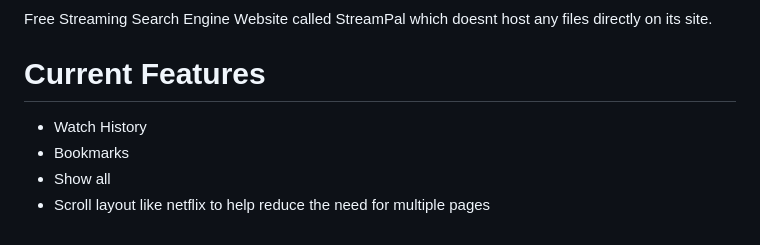
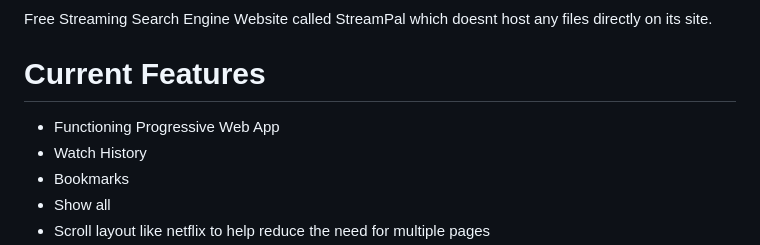
Before and after one commit to john1234brown/streampalv2, a Markdown page: README.md, the part around the change. Drawn GitHub-style.

```diff
--- a/README.md
+++ b/README.md
@@ -2,6 +2,7 @@
 Free Streaming Search Engine Website called StreamPal which doesnt host any files directly on its site.
 
 # Current Features
+- Functioning Progressive Web App
 - Watch History
 - Bookmarks
 - Show all
```
